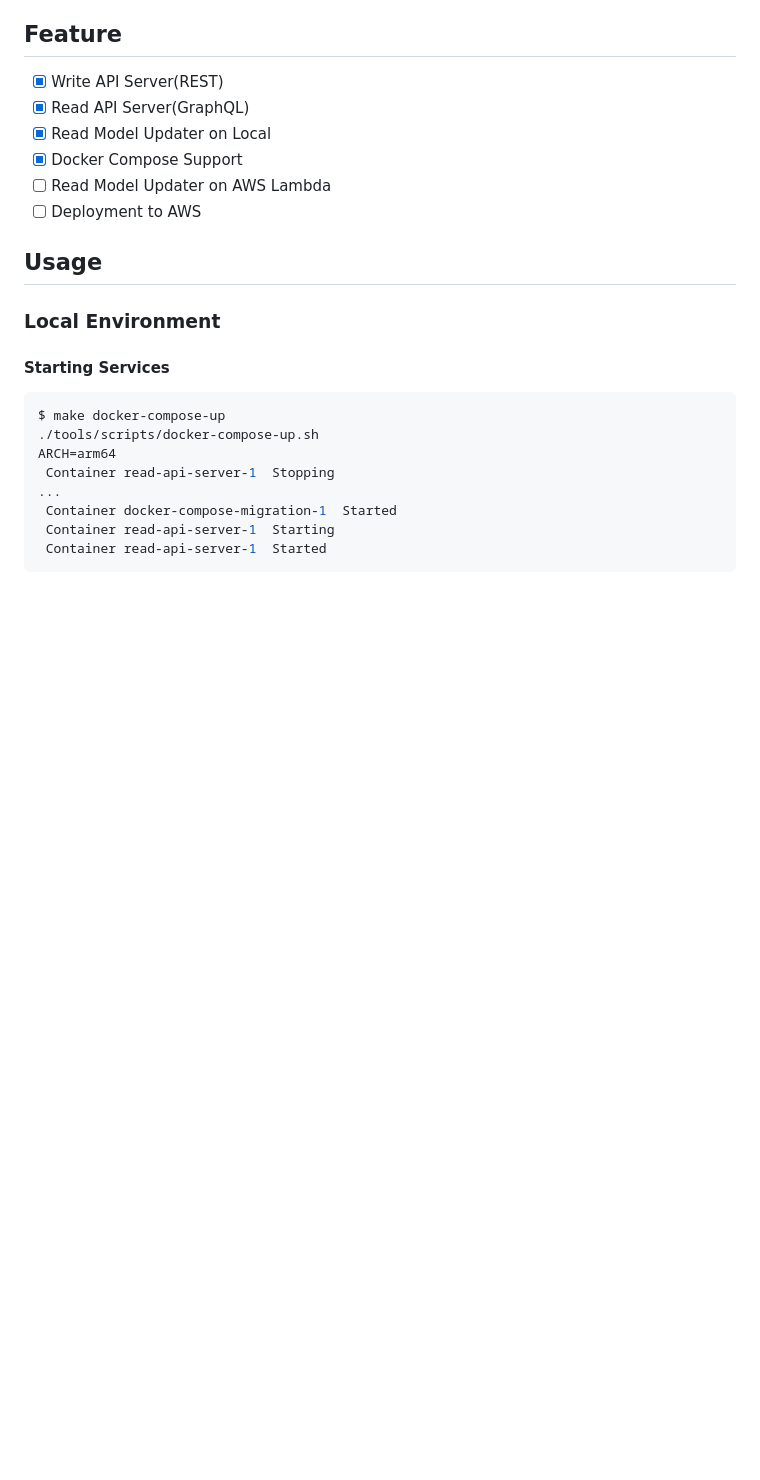
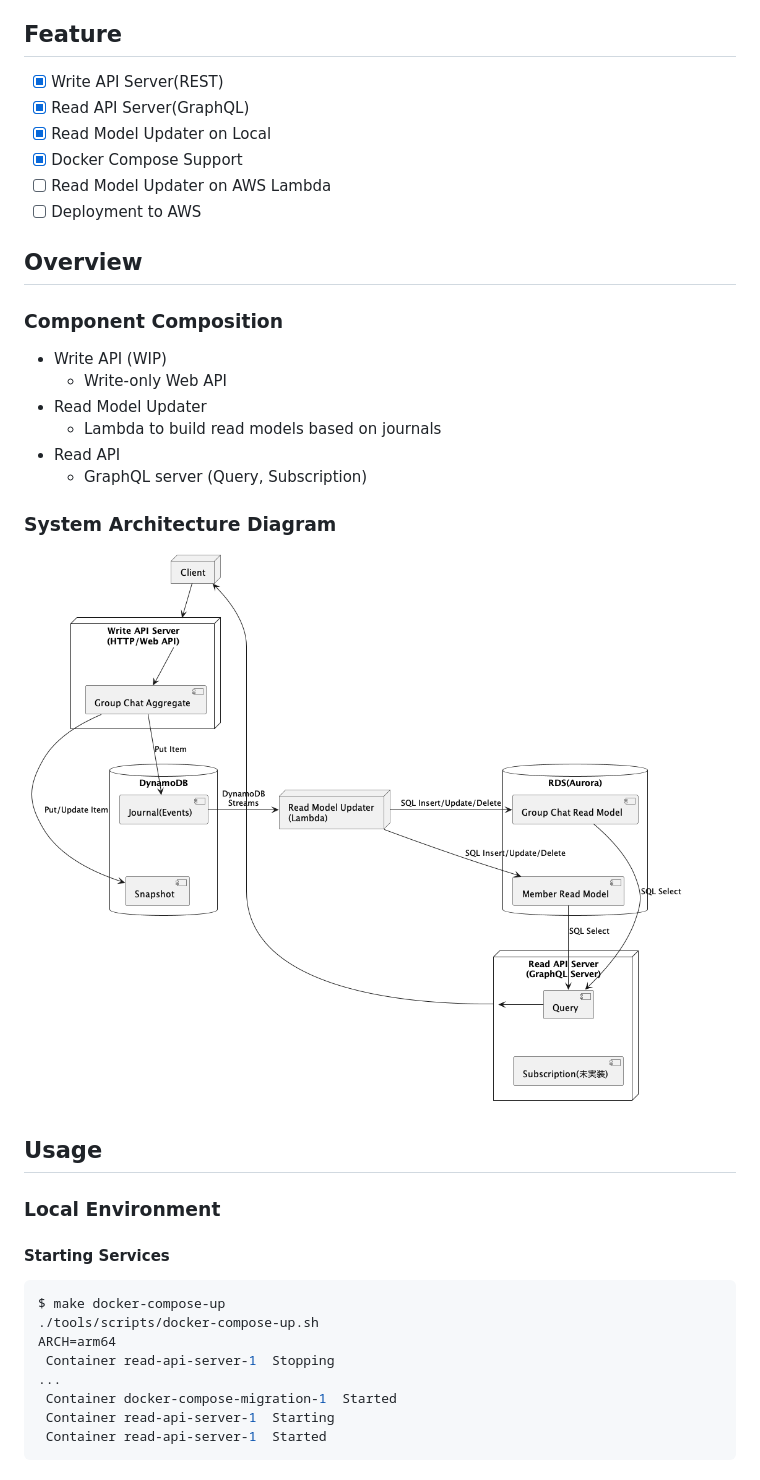
Before and after one commit to j5ik2o/cqrs-es-example-go, a Markdown page: README.md, the part around the change. Drawn GitHub-style; pictures changed too: docs/images/system-layout.png (added); blank space fills up the shorter version.

```diff
--- a/README.md
+++ b/README.md
@@ -16,6 +16,21 @@ This project uses [j5ik2o/event-store-adapter-go](https://github.com/j5ik2o/even
 - [x] Docker Compose Support
 - [ ] Read Model Updater on AWS Lambda
 - [ ] Deployment to AWS
+
+## Overview
+
+### Component Composition
+
+- Write API (WIP)
+  - Write-only Web API
+- Read Model Updater
+  - Lambda to build read models based on journals
+- Read API
+  - GraphQL server (Query, Subscription)
+
+### System Architecture Diagram
+
+![](docs/images/system-layout.png)
 
 ## Usage
 
```
Also changed, not shown: docs/TOOLS_INSTALLATION.md (added, +58 -0 lines).
